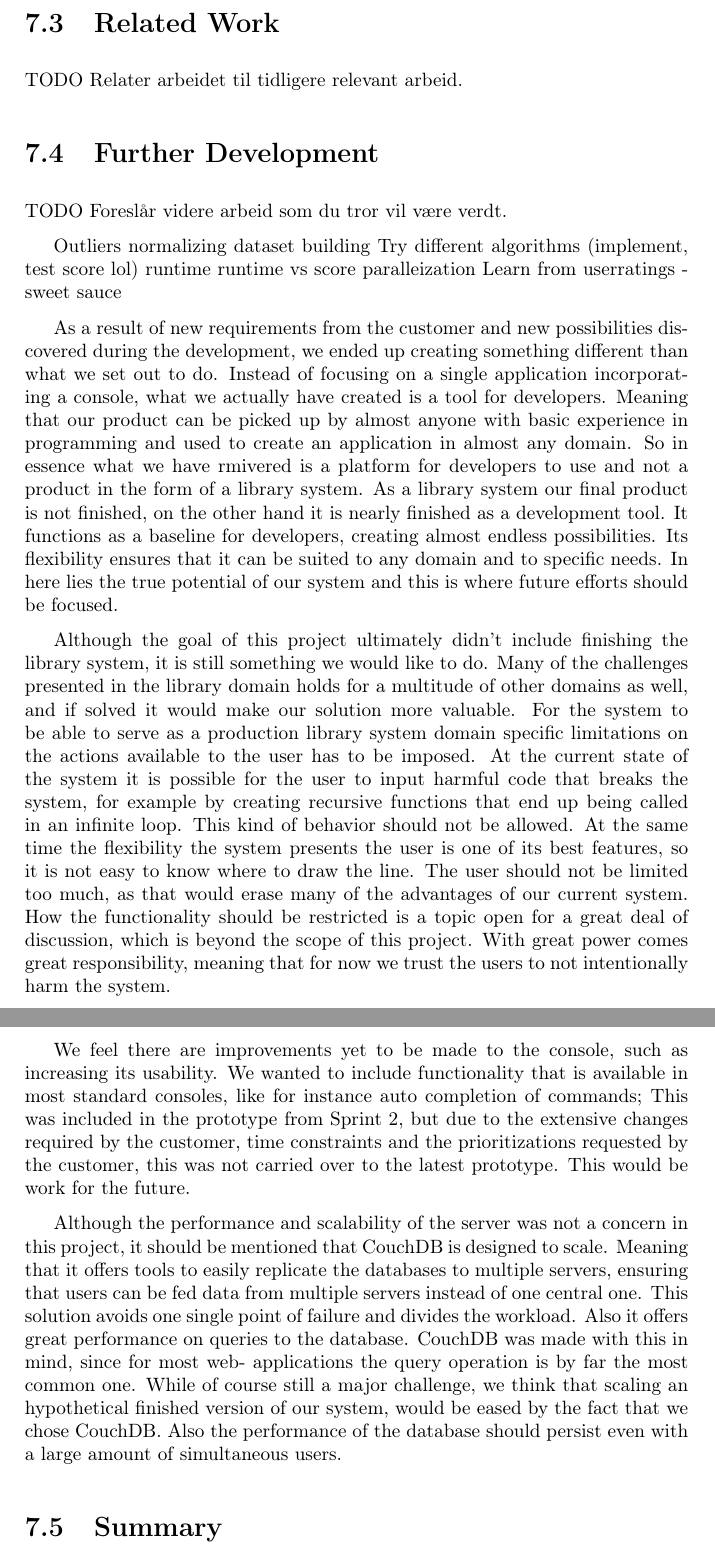
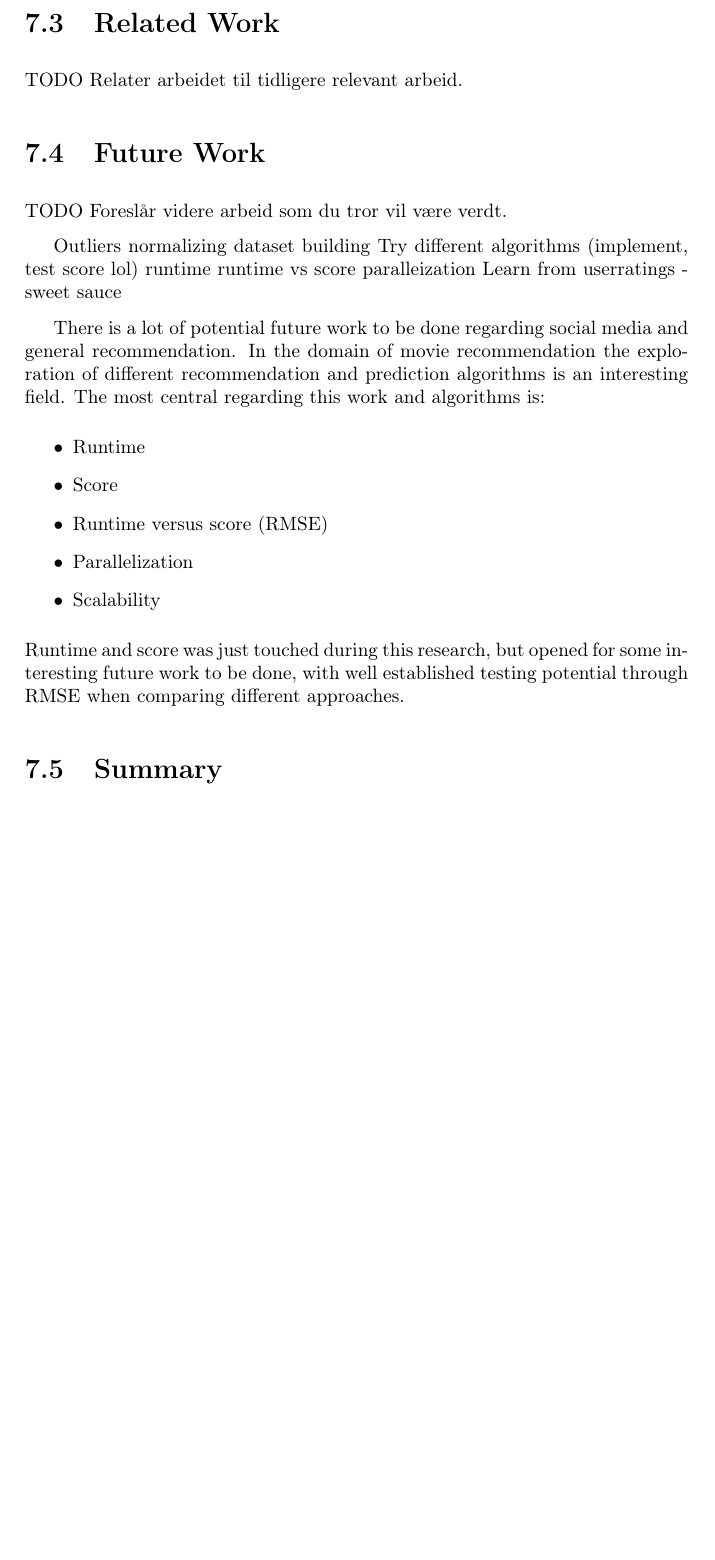
Before and after one commit to mcmhav/twilm-report, a LaTeX thesis (src/report.tex, which reads src/chapter/91-conclusion.tex): two parts of pages 68 and 69 of 78 before the commit and part of page 68 of 78 after it, the two joined at a grey line, cut so that both start at the same text, the shorter picture padded with empty space. Compiled offline with pdfLaTeX.

Commit message:
future work

```diff
--- a/src/chapter/91-conclusion.tex
+++ b/src/chapter/91-conclusion.tex
@@ -39,7 +39,7 @@ TODO
 Relater arbeidet til tidligere relevant arbeid.
 
 
-\section{Further Development}
+\section{Future Work}
 TODO
 Foreslår videre arbeid som du tror vil være verdt.
 
@@ -50,13 +50,16 @@ Try different algorithms (implement, test score lol)
     paralleization
 Learn from userratings - sweet sauce
 
-As a result of new requirements from the customer and new possibilities discovered during the development, we ended up creating something different than what we set out to do. Instead of focusing on a single application incorporating a console, what we actually have created is a tool for developers. Meaning that our product can be picked up by almost anyone with basic experience in programming and used to create an application in almost any domain. So in essence what we have rmivered is a platform for developers to use and not a product in the form of a library system. As a library system our final product is not finished, on the other hand it is nearly finished as a development tool. It functions as a baseline for developers, creating almost endless possibilities. Its flexibility ensures that it can be suited to any domain and to specific needs. In here lies the true potential of our system and this is where future efforts should be focused.
+There is a lot of potential future work to be done regarding social media and general recommendation. In the domain of movie recommendation the exploration of different recommendation and prediction algorithms is an interesting field. The most central regarding this work and algorithms is:
+\begin{itemize}
+    \item Runtime
+    \item Score
+    \item Runtime versus score (RMSE)
+    \item Parallelization
+    \item Scalability
+\end{itemize}
+Runtime and score was just touched during this research, but opened for some interesting future work to be done, with well established testing potential through RMSE when comparing different approaches.
 
-Although the goal of this project ultimately didn’t include finishing the library system, it is still something we would like to do. Many of the challenges presented in the library domain holds for a multitude of other domains as well, and if solved it would make our solution more valuable. For the system to be able to serve as a production library system domain specific limitations on the actions available to the user has to be imposed. At the current state of the system it is possible for the user to input harmful code that breaks the system, for example by creating recursive functions that end up being called in an infinite loop. This kind of behavior should not be allowed. At the same time the flexibility the system presents the user is one of its best features, so it is not easy to know where to draw the line. The user should not be limited too much, as that would erase many of the advantages of our current system. How the functionality should be restricted is a topic open for a great deal of discussion, which is beyond the scope of this project. With great power comes great responsibility, meaning that for now we trust the users to not intentionally harm the system.
-
-We feel there are improvements yet to be made to the console, such as increasing its usability. We wanted to include functionality that is available in most standard consoles, like for instance auto completion of commands; This was included in the prototype from Sprint 2, but due to the extensive changes required by the customer, time constraints and the prioritizations requested by the customer, this was not carried over to the latest prototype. This would be work for the future.
-
-Although the performance and scalability of the server was not a concern in this project, it should be mentioned that CouchDB is designed to scale. Meaning that it offers tools to easily replicate the databases to multiple servers, ensuring that users can be fed data from multiple servers instead of one central one. This solution avoids one single point of failure and divides the workload. Also it offers great performance on queries to the database. CouchDB was made with this in mind, since for most web- applications the query operation is by far the most common one. While of course still a major challenge, we think that scaling an hypothetical finished version of our system, would be eased by the fact that we chose CouchDB. Also the performance of the database should persist even with a large amount of simultaneous users.
 
 
 \section{Summary}
```
Also changed, not shown: src/chapter/02-prestudy.tex (+1 -1 lines), src/report.tex (+13 -0 lines).
